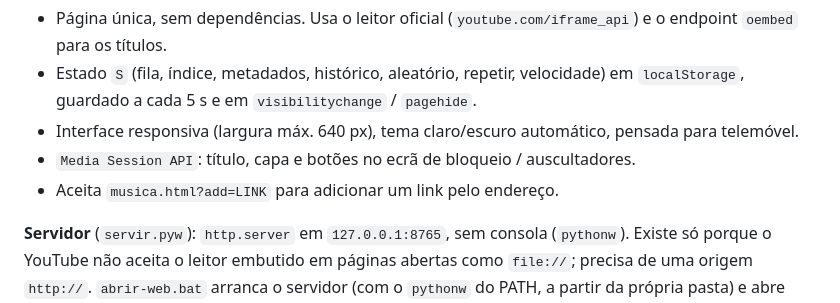
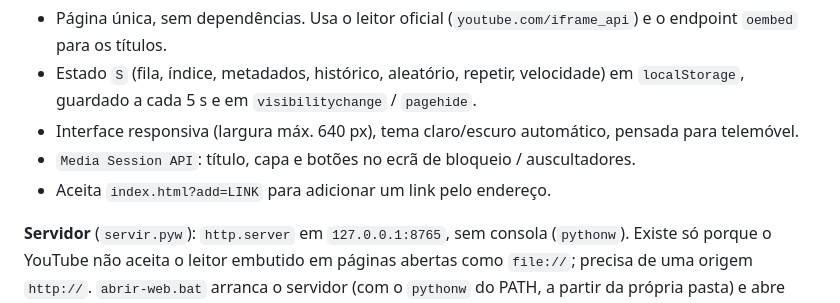
Before and after one commit to ruifojocaetano/musica, a Markdown page: README.md, the part around the change. GitHub-like rendering.

Commit message:
README: nome do ficheiro web
Co-Authored-By: Claude Sonnet 5.5 <noreply@anthropic.com>

```diff
--- a/README.md
+++ b/README.md
@@ -45,7 +45,7 @@ Leitor de música/vídeo do YouTube com fila, histórico e memória da posição
 - Estado `S` (fila, índice, metadados, histórico, aleatório, repetir, velocidade) em `localStorage`, guardado a cada 5 s e em `visibilitychange` / `pagehide`.
 - Interface responsiva (largura máx. 640 px), tema claro/escuro automático, pensada para telemóvel.
 - `Media Session API`: título, capa e botões no ecrã de bloqueio / auscultadores.
-- Aceita `musica.html?add=LINK` para adicionar um link pelo endereço.
+- Aceita `index.html?add=LINK` para adicionar um link pelo endereço.
 
 **Servidor** (`servir.pyw`): `http.server` em `127.0.0.1:8765`, sem consola (`pythonw`). Existe só porque o YouTube não aceita o leitor embutido em páginas abertas como `file://`; precisa de uma origem `http://`. `abrir-web.bat` arranca o servidor (com o `pythonw` do PATH, a partir da própria pasta) e abre `http://localhost:8765/index.html`.
 
```
